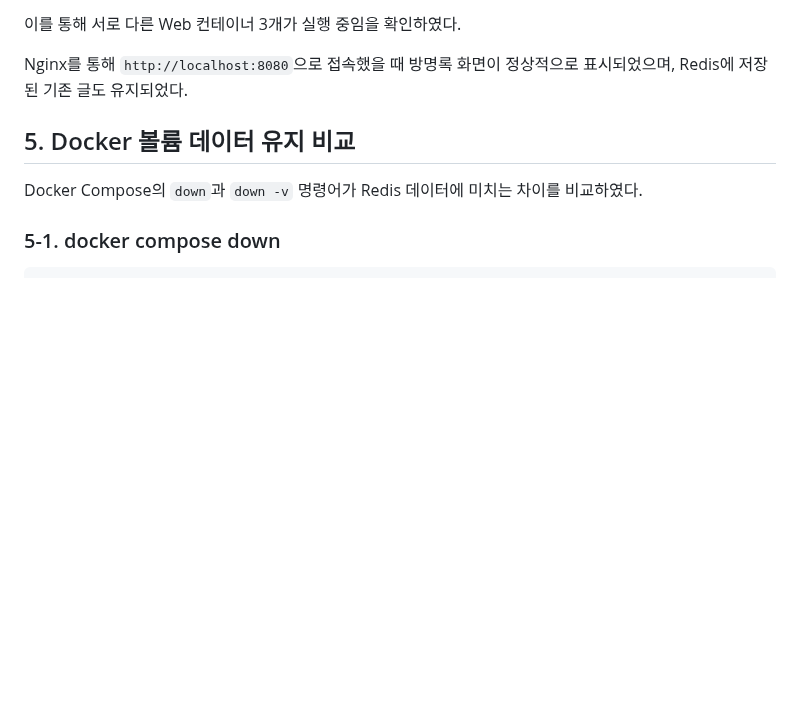
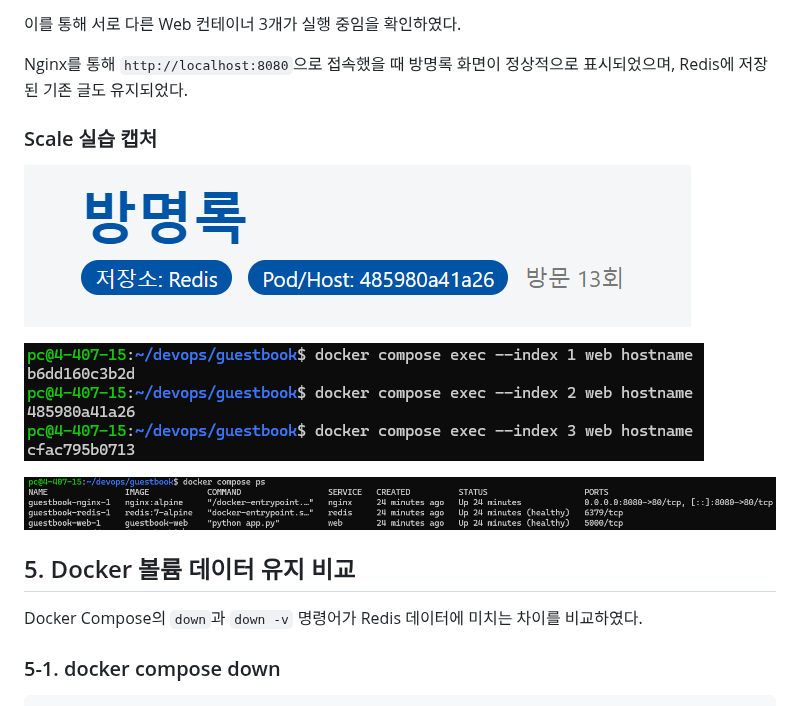
Before and after one commit to yejun5380/devops, a Markdown page: week07/README.md, the part around the change. Drawn GitHub-style; pictures changed too: week07/images/devops1.png (added), week07/images/devops2.png (added), week07/images/devops3.png (added); blank space fills up the shorter version.

Commit message:
week07: compose nginx healthcheck scale

```diff
--- a/week07/README.md
+++ b/week07/README.md
@@ -31,6 +31,14 @@ Nginx를 통해 8080 포트로 들어온 요청을 Flask Web 서비스의 5000
 이를 통해 서로 다른 Web 컨테이너 3개가 실행 중임을 확인하였다.
 
 Nginx를 통해 `http://localhost:8080`으로 접속했을 때 방명록 화면이 정상적으로 표시되었으며, Redis에 저장된 기존 글도 유지되었다.
+
+### Scale 실습 캡처
+
+![방명록 실행 화면](images/devops1.png)
+
+![Web 컨테이너 3개 호스트명 확인](images/devops2.png)
+
+![Docker Compose 컨테이너 실행 상태 및 Healthy 확인](images/devops3.png)
 
 ## 5. Docker 볼륨 데이터 유지 비교
 
```
